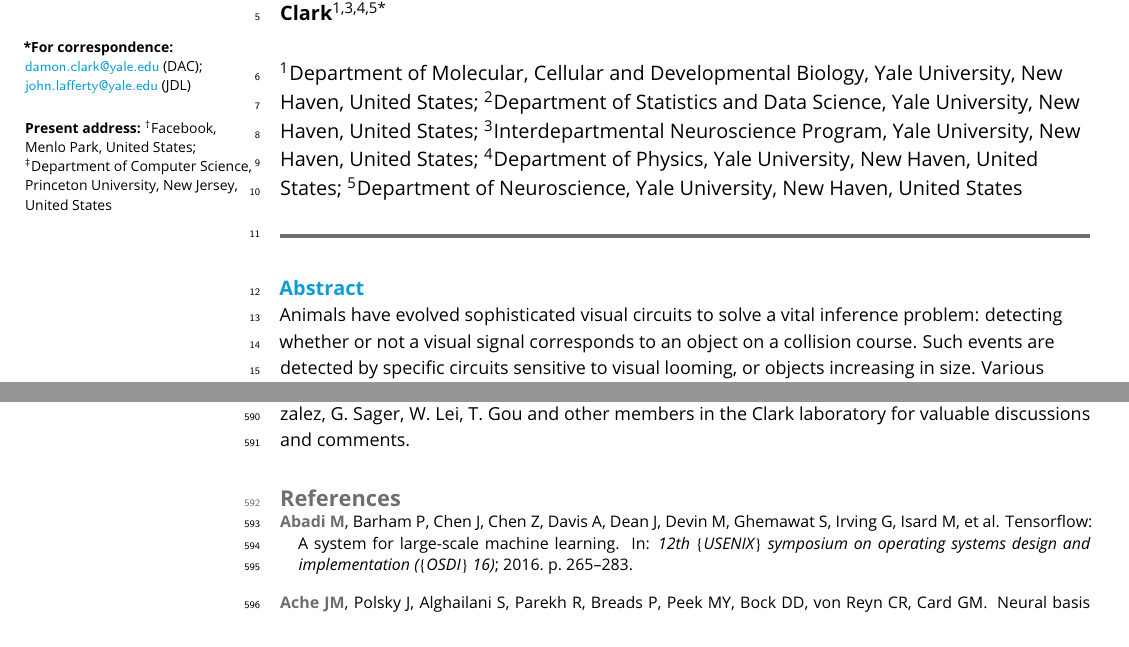
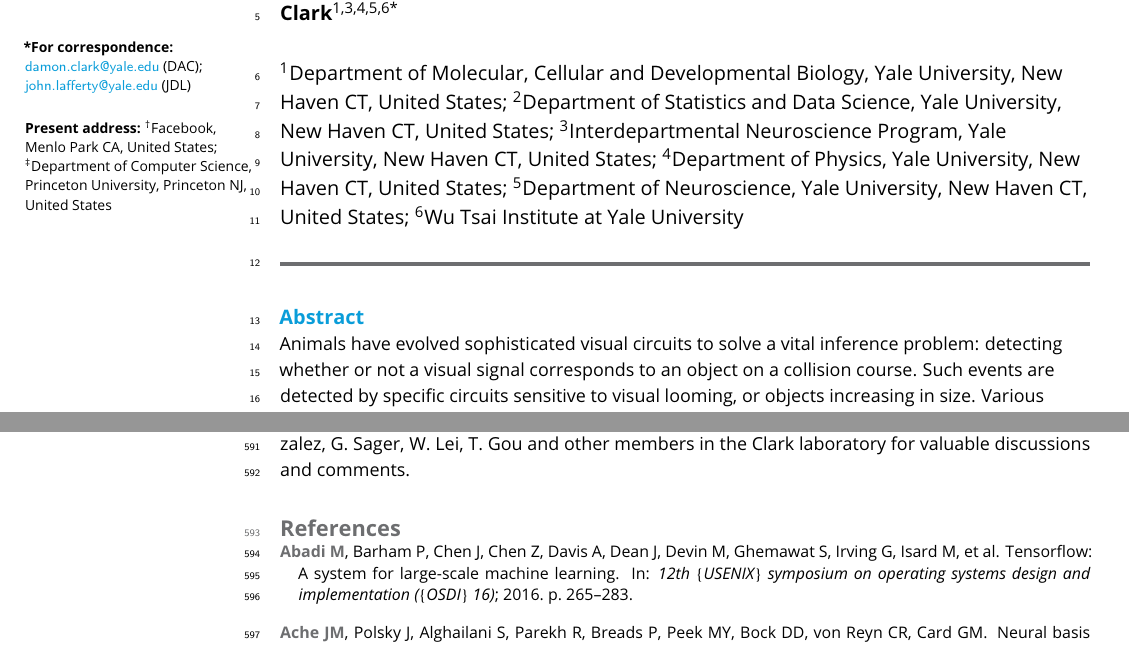
Before and after one commit to jdlafferty/loom_detection, a LaTeX document (loom_detection.tex): two parts of pages 1 and 24 of 36, joined at a grey line, cut at the place of the change. Compiled offline with pdfLaTeX.

Commit message:
edited affiliations, added WTI

```diff
--- a/loom_detection.tex
+++ b/loom_detection.tex
@@ -49,14 +49,15 @@
 \author[1,2]{Baohua Zhou}
 \author[2\authfn{1}]{Zifan Li}
 \author[2\authfn{2}]{Sunnie S. Y. Kim}
-\author[2*]{John Lafferty}
-\author[1,3,4,5*]{Damon A. Clark}
+\author[2,6*]{John Lafferty}
+\author[1,3,4,5,6*]{Damon A. Clark}
 
-\affil[1]{Department of Molecular, Cellular and Developmental Biology, Yale University, New Haven, United States}
-\affil[2]{Department of Statistics and Data Science, Yale University, New Haven, United States}
-\affil[3]{Interdepartmental Neuroscience Program, Yale University, New Haven, United States}
-\affil[4]{Department of Physics, Yale University, New Haven, United States}
-\affil[5]{Department of Neuroscience, Yale University, New Haven, United States}
+\affil[1]{Department of Molecular, Cellular and Developmental Biology, Yale University, New Haven CT, United States}
+\affil[2]{Department of Statistics and Data Science, Yale University, New Haven CT, United States}
+\affil[3]{Interdepartmental Neuroscience Program, Yale University, New Haven CT, United States}
+\affil[4]{Department of Physics, Yale University, New Haven CT, United States}
+\affil[5]{Department of Neuroscience, Yale University, New Haven CT, United States}
+\affil[6]{Wu Tsai Institute at Yale University}
 
 \corr{damon.clark@yale.edu}{DAC}
 \corr{john.lafferty@yale.edu}{JDL}
@@ -64,8 +65,8 @@
 % \contrib[\authfn{1}]{These authors contributed equally to this work}
 % \contrib[\authfn{2}]{These authors also contributed equally to this work}
 
-\presentadd[\authfn{1}]{Facebook, Menlo Park, United States}
-\presentadd[\authfn{2}]{Department of Computer Science, Princeton University, New Jersey, United States}
+\presentadd[\authfn{1}]{Facebook, Menlo Park CA, United States}
+\presentadd[\authfn{2}]{Department of Computer Science, Princeton University, Princeton NJ, United States}
 % \presentadd[\authfn{5}]{eLife Sciences editorial Office, eLife Sciences, Cambridge, United Kingdom}
 
 %%%%%%%%%%%%%%%%%%%%%%%%%%%%%%%%%%%%%%%%%%%%%%%%%%%%%%%%%%%%
```
